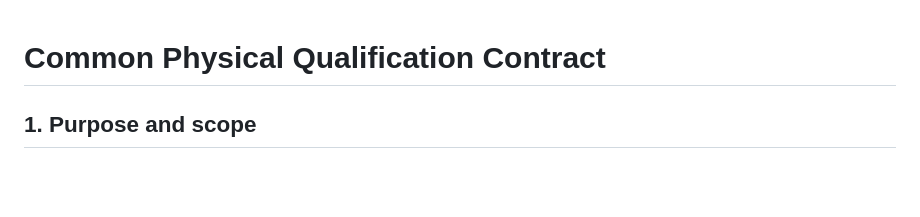
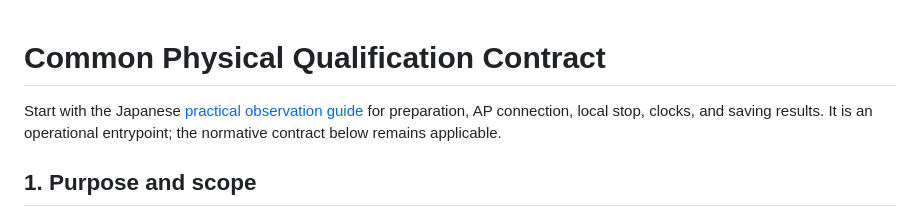
Before and after one commit to Yuichiroh-Kobayashi/Device-to-Browser-Data-Streaming, a Markdown page: docs/qualification/README.md, the part around the change. Drawn GitHub-style; blank space fills up the shorter version.

```diff
--- a/docs/qualification/README.md
+++ b/docs/qualification/README.md
@@ -1,4 +1,8 @@
 # Common Physical Qualification Contract
+
+Start with the Japanese [practical observation guide](practical-observation.md)
+for preparation, AP connection, local stop, clocks, and saving results.
+It is an operational entrypoint; the normative contract below remains applicable.
 
 ## 1. Purpose and scope
 
```
Also changed, not shown: docs/qualification/physical-session-epochs.md (+6 -0 lines), docs/qualification/practical-observation.md (added, +88 -0 lines).
